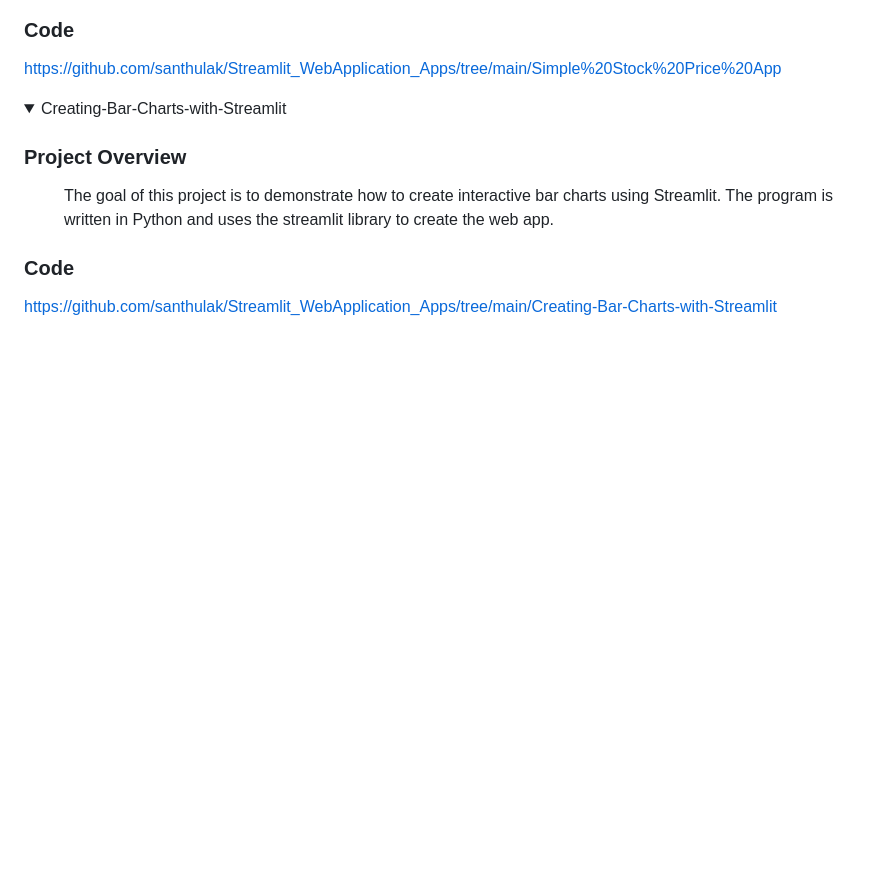
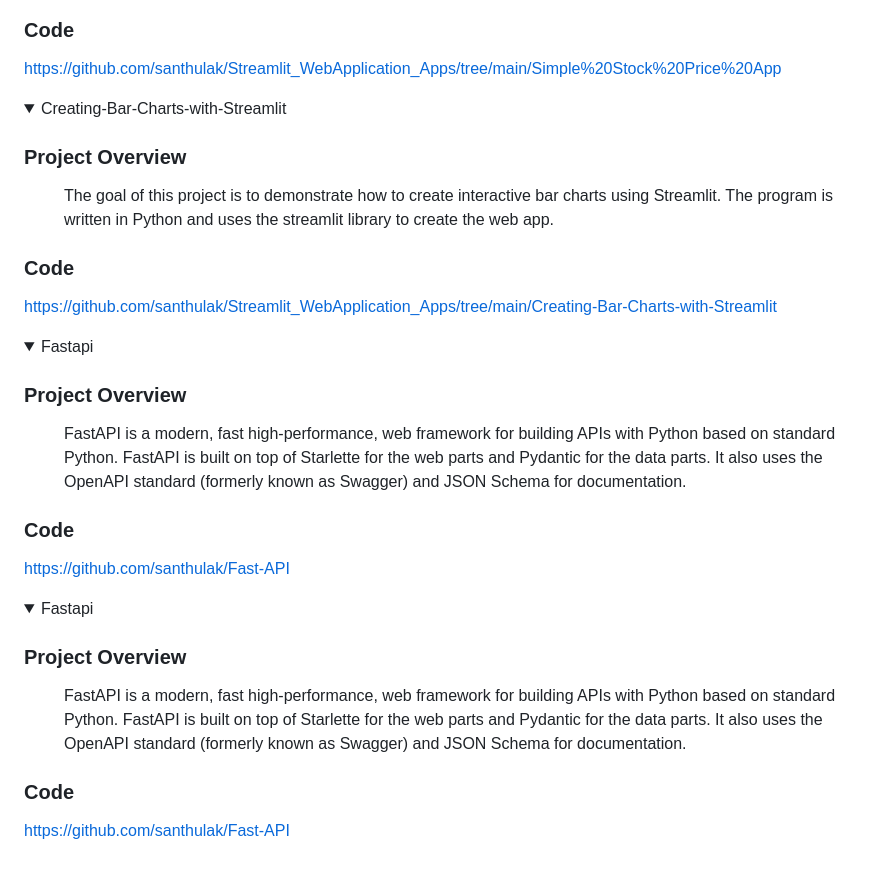
Before and after one commit to santhulak/Santhana-Portfolio, a Markdown page: README.md, the part around one of its changes. Rendered like a GitHub page; folded sections open; blank space fills up the shorter version.

```diff
--- a/README.md
+++ b/README.md
@@ -176,3 +210,31 @@ Note: Click the arrow to know more information about the projects
   https://github.com/santhulak/Streamlit_WebApplication_Apps/tree/main/Creating-Bar-Charts-with-Streamlit
 
 </details>
+
+<details>
+  <summary>Fastapi</summary>
+
+  ### Project Overview
+  <dd>
+   FastAPI is a modern, fast high-performance, web framework for building APIs with Python based on standard Python. FastAPI is built on top of Starlette for the web parts and Pydantic for the data parts. It also uses the OpenAPI standard (formerly known as Swagger) and JSON Schema for documentation.
+  </dd>
+
+
+  ### Code
+  https://github.com/santhulak/Fast-API
+
+</details>
+
+<details>
+  <summary>Fastapi</summary>
+
+  ### Project Overview
+  <dd>
+   FastAPI is a modern, fast high-performance, web framework for building APIs with Python based on standard Python. FastAPI is built on top of Starlette for the web parts and Pydantic for the data parts. It also uses the OpenAPI standard (formerly known as Swagger) and JSON Schema for documentation.
+  </dd>
+
+
+  ### Code
+  https://github.com/santhulak/Fast-API
+
+</details>
```
Also changed, not shown: other parts of README.md (+36 -2 lines).
